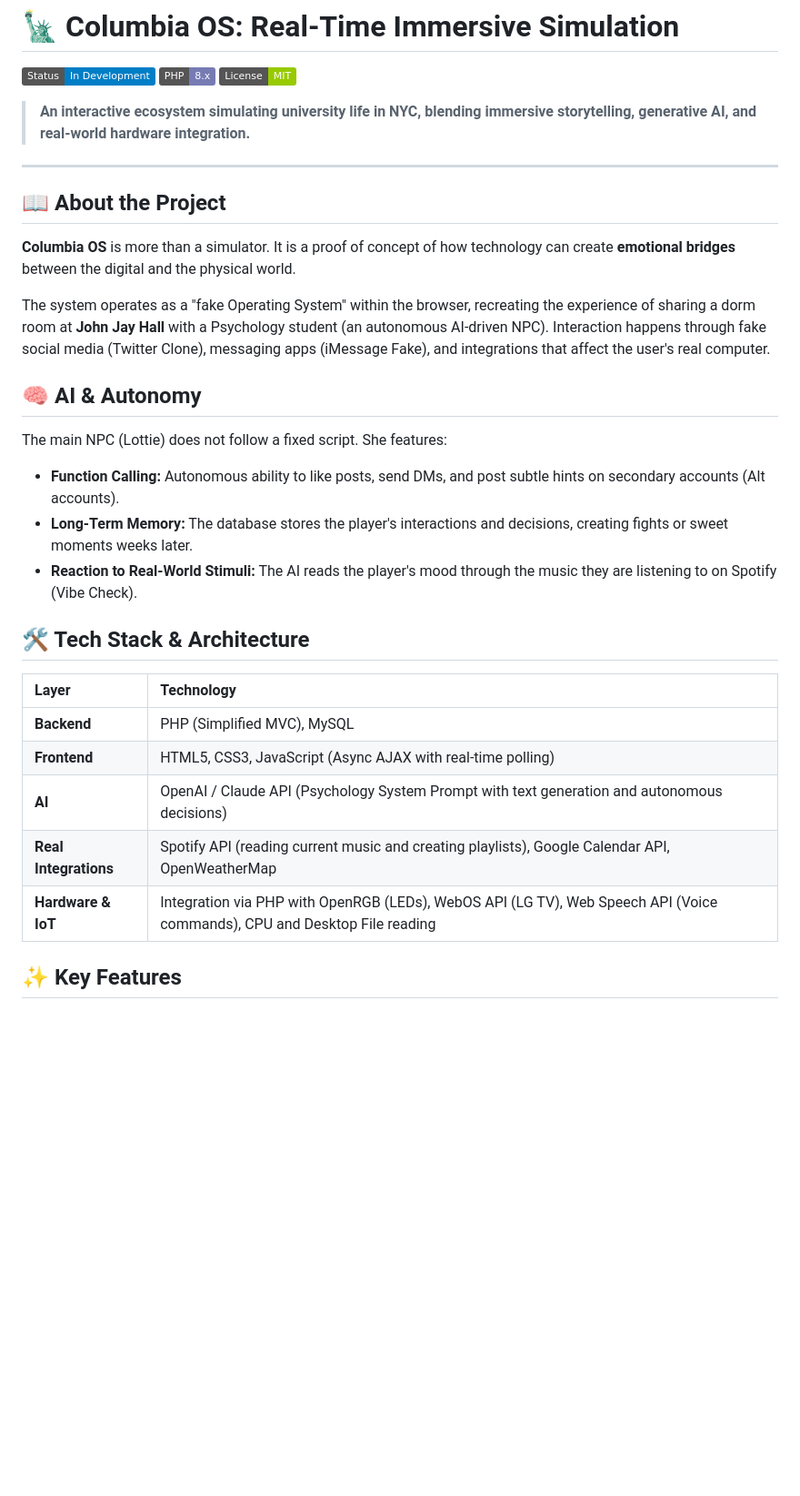
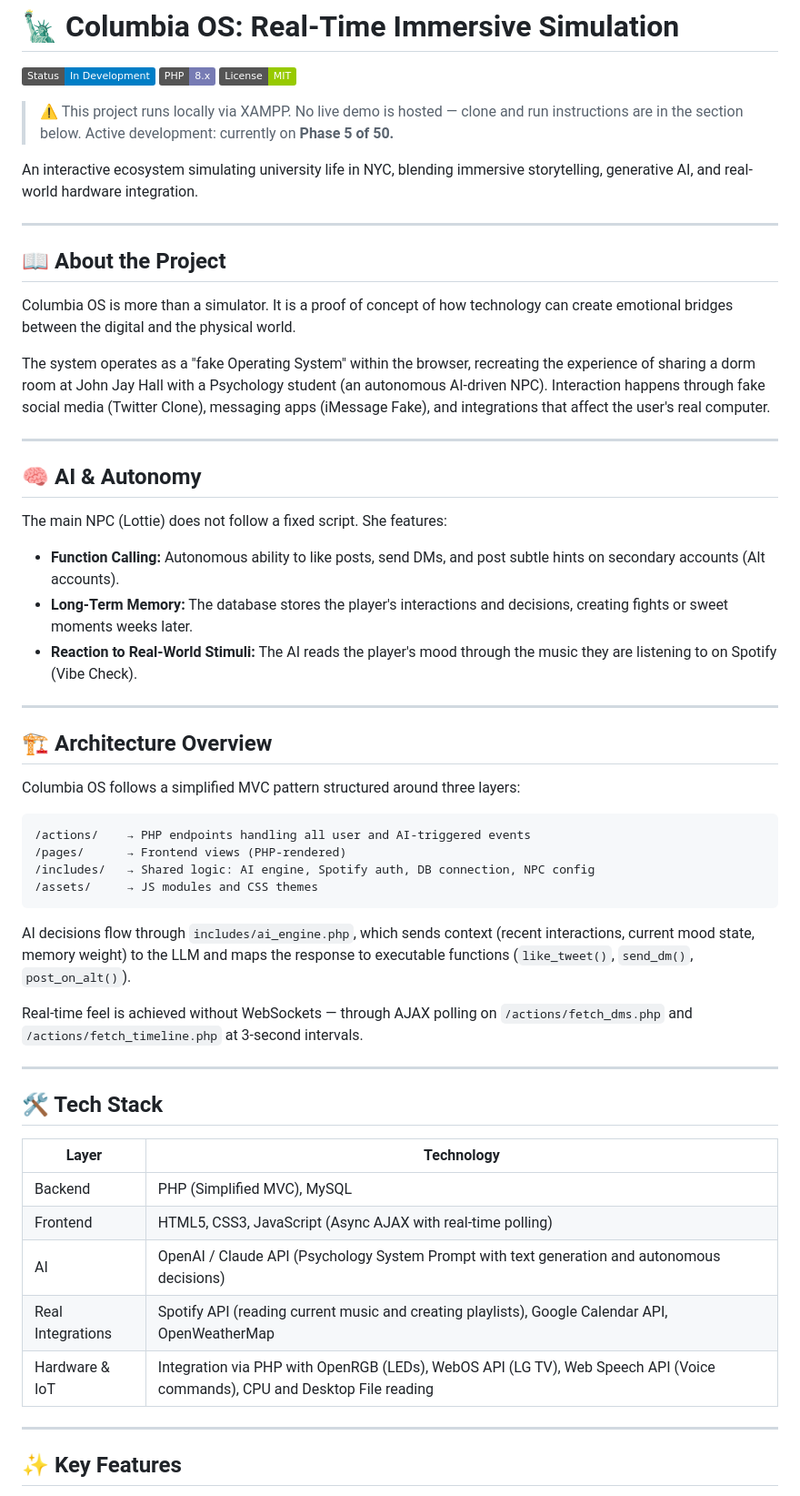
Before and after one commit to mary-os-tech/columbia-os, a Markdown page: README.md, the part around one of its changes. Shown at 91% size. GitHub-like rendering; badges without logos; blank space fills up the shorter version.

````diff
--- a/README.md
+++ b/README.md
@@ -4,32 +4,73 @@
 ![PHP](https://img.shields.io/badge/PHP-8.x-777BB4)
 ![License](https://img.shields.io/badge/License-MIT-green)
 
-> **An interactive ecosystem simulating university life in NYC, blending immersive storytelling, generative AI, and real-world hardware integration.**
+> ⚠️ This project runs locally via XAMPP.
+> No live demo is hosted — clone and run instructions are in the section below.
+> Active development: currently on **Phase 5 of 50.**
+
+An interactive ecosystem simulating university life in NYC, blending immersive
+storytelling, generative AI, and real-world hardware integration.
 
 ---
 
 ## 📖 About the Project
 
-**Columbia OS** is more than a simulator. It is a proof of concept of how technology can create **emotional bridges** between the digital and the physical world.
+Columbia OS is more than a simulator. It is a proof of concept of how technology
+can create emotional bridges between the digital and the physical world.
 
-The system operates as a "fake Operating System" within the browser, recreating the experience of sharing a dorm room at **John Jay Hall** with a Psychology student (an autonomous AI-driven NPC). Interaction happens through fake social media (Twitter Clone), messaging apps (iMessage Fake), and integrations that affect the user's real computer.
+The system operates as a "fake Operating System" within the browser, recreating
+the experience of sharing a dorm room at John Jay Hall with a Psychology student
+(an autonomous AI-driven NPC). Interaction happens through fake social media
+(Twitter Clone), messaging apps (iMessage Fake), and integrations that affect
+the user's real computer.
+
+---
 
 ## 🧠 AI & Autonomy
 
 The main NPC (Lottie) does not follow a fixed script. She features:
-- **Function Calling:** Autonomous ability to like posts, send DMs, and post subtle hints on secondary accounts (Alt accounts).
-- **Long-Term Memory:** The database stores the player's interactions and decisions, creating fights or sweet moments weeks later.
-- **Reaction to Real-World Stimuli:** The AI reads the player's mood through the music they are listening to on Spotify (Vibe Check).
 
-## 🛠️ Tech Stack & Architecture
+- **Function Calling:** Autonomous ability to like posts, send DMs, and post
+  subtle hints on secondary accounts (Alt accounts).
+- **Long-Term Memory:** The database stores the player's interactions and
+  decisions, creating fights or sweet moments weeks later.
+- **Reaction to Real-World Stimuli:** The AI reads the player's mood through
+  the music they are listening to on Spotify (Vibe Check).
+
+---
+
+## 🏗️ Architecture Overview
+
+Columbia OS follows a simplified MVC pattern structured around three layers:
+
+```
+/actions/    → PHP endpoints handling all user and AI-triggered events
+/pages/      → Frontend views (PHP-rendered)
+/includes/   → Shared logic: AI engine, Spotify auth, DB connection, NPC config
+/assets/     → JS modules and CSS themes
+```
+
+AI decisions flow through `includes/ai_engine.php`, which sends context
+(recent interactions, current mood state, memory weight) to the LLM and maps
+the response to executable functions (`like_tweet()`, `send_dm()`,
+`post_on_alt()`).
+
+Real-time feel is achieved without WebSockets — through AJAX polling on
+`/actions/fetch_dms.php` and `/actions/fetch_timeline.php` at 3-second intervals.
+
+---
+
+## 🛠️ Tech Stack
 
 | Layer | Technology |
-| :--- | :--- |
-| **Backend** | PHP (Simplified MVC), MySQL |
-| **Frontend** | HTML5, CSS3, JavaScript (Async AJAX with real-time polling) |
-| **AI** | OpenAI / Claude API (Psychology System Prompt with text generation and autonomous decisions) |
-| **Real Integrations** | Spotify API (reading current music and creating playlists), Google Calendar API, OpenWeatherMap |
-| **Hardware & IoT** | Integration via PHP with OpenRGB (LEDs), WebOS API (LG TV), Web Speech API (Voice commands), CPU and Desktop File reading |
+|---|---|
+| Backend | PHP (Simplified MVC), MySQL |
+| Frontend | HTML5, CSS3, JavaScript (Async AJAX with real-time polling) |
+| AI | OpenAI / Claude API (Psychology System Prompt with text generation and autonomous decisions) |
+| Real Integrations | Spotify API (reading current music and creating playlists), Google Calendar API, OpenWeatherMap |
+| Hardware & IoT | Integration via PHP with OpenRGB (LEDs), WebOS API (LG TV), Web Speech API (Voice commands), CPU and Desktop File reading |
+
+---
 
 ## ✨ Key Features
 
````
Also changed, not shown: other parts of README.md (+120 -78 lines).
